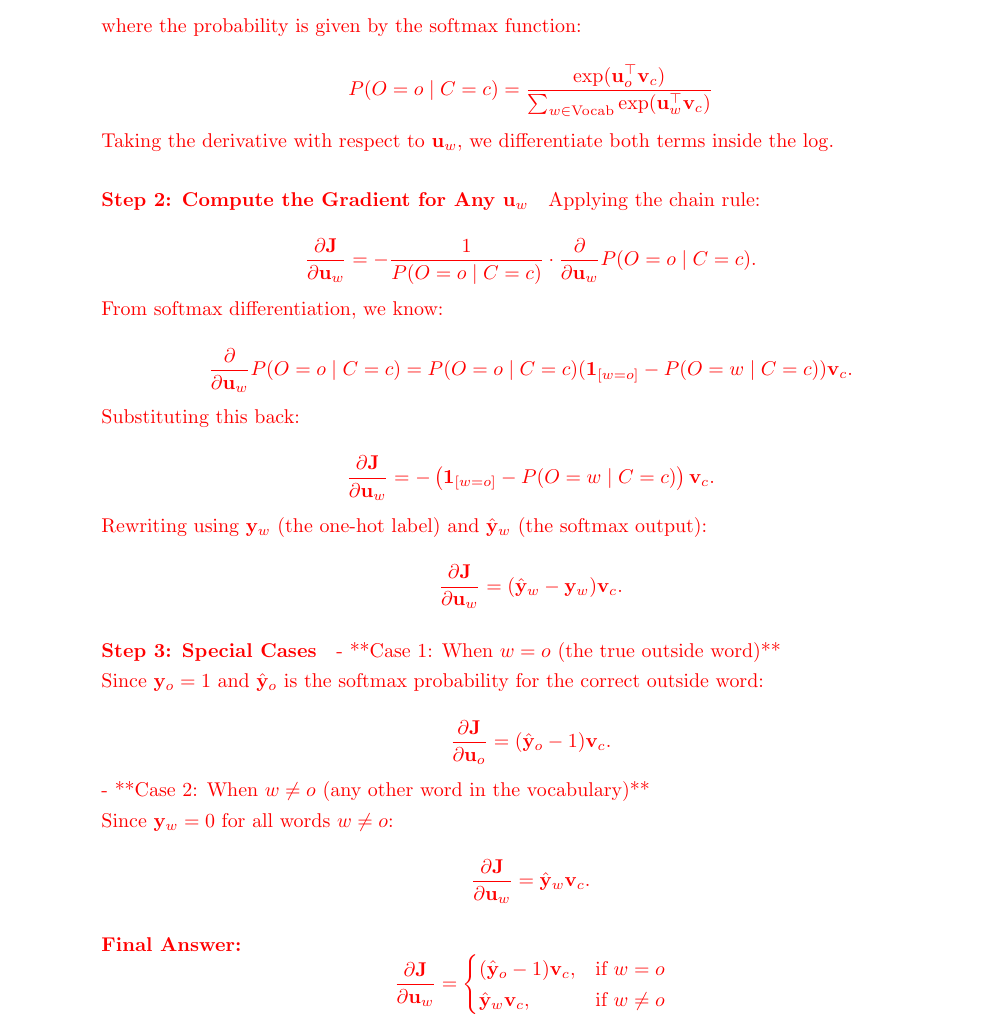
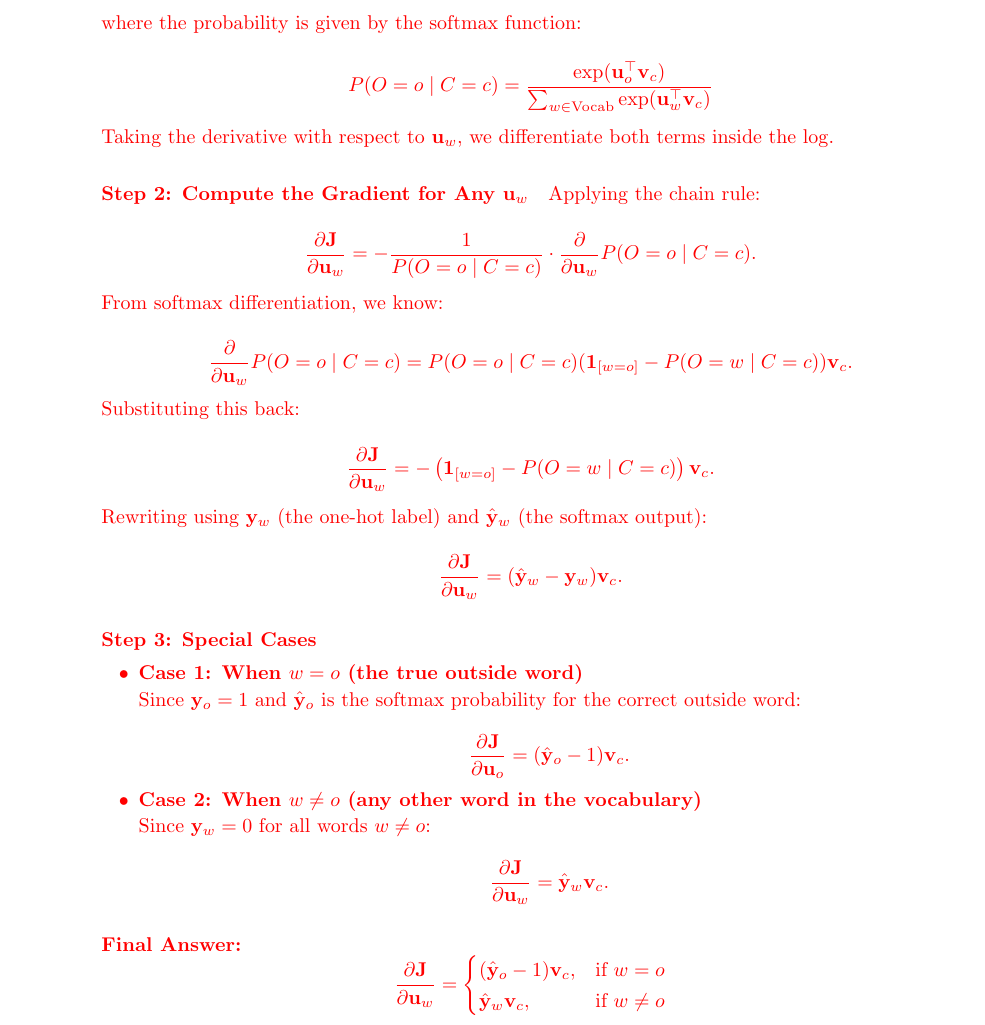
Before and after one commit to Praveen-Rangavajhula/cs224n, a LaTeX problem sheet (assignments/a2/a2_tex/main.tex, which reads assignments/a2/a2_tex/q1.tex): part of page 7 of 19, cut so that both start at the same text. Compiled offline with pdfLaTeX.

Commit message:
indentation changes

```diff
--- a/assignments/a2/a2_tex/q1.tex
+++ b/assignments/a2/a2_tex/q1.tex
@@ -347,21 +347,23 @@ Rewriting using $\by_w$ (the one-hot label) and $\hat{\by}_w$ (the softmax outpu
 
 \paragraph{Step 3: Special Cases}
 
-- **Case 1: When $w = o$ (the true outside word)**
+\begin{itemize}
+    \item \textbf{Case 1: When \( w = o \) (the true outside word)}
 
-  Since $\by_o = 1$ and $\hat{\by}_o$ is the softmax probability for the correct outside word:
+    Since \( \by_o = 1 \) and \( \hat{\by}_o \) is the softmax probability for the correct outside word:
 
     \[
     \frac{\partial \bJ}{\partial \bu_o} = (\hat{\by}_o - 1) \bv_c.
     \]
 
-- **Case 2: When $w \neq o$ (any other word in the vocabulary)**
+    \item \textbf{Case 2: When \( w \neq o \) (any other word in the vocabulary)}
 
-  Since $\by_w = 0$ for all words $w \neq o$:
+    Since \( \by_w = 0 \) for all words \( w \neq o \):
 
     \[
     \frac{\partial \bJ}{\partial \bu_w} = \hat{\by}_w \bv_c.
     \]
+\end{itemize}
 
 \paragraph{Final Answer:}
 \[
```
Also changed, not shown: assignments/a2/a2_solution.pdf. Lines whose indentation alone changed are shown as unchanged.
